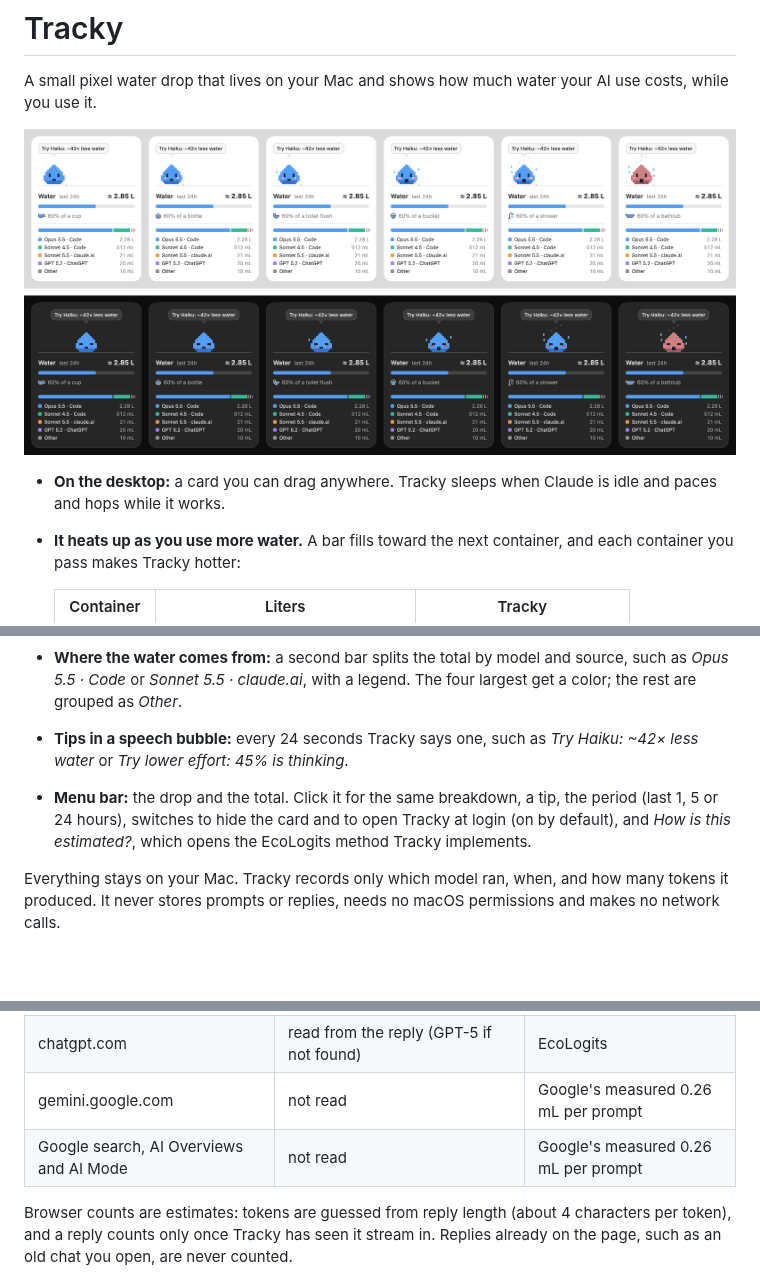
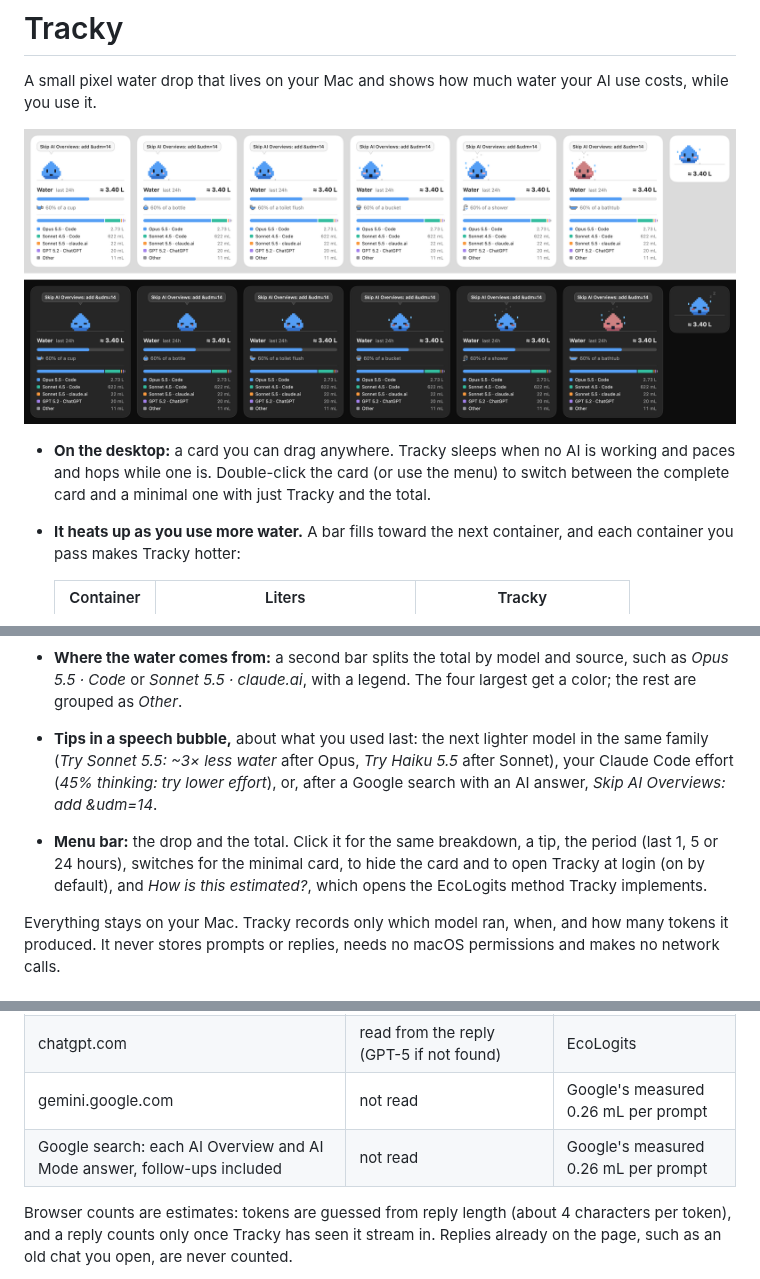
Before and after one commit to andreagemelli/tracky, a Markdown page: README.md, 3 parts joined by grey strips. Drawn GitHub-style; pictures changed too: docs/preview.png; blank space fills up the shorter version.

```diff
--- a/README.md
+++ b/README.md
@@ -4,7 +4,7 @@ A small pixel water drop that lives on your Mac and shows how much water your AI
 
 ![Tracky at each heat level, awake in light mode and asleep in dark mode, with sample browser usage in the legend](docs/preview.png)
 
-- **On the desktop:** a card you can drag anywhere. Tracky sleeps when Claude is idle and paces and hops while it works.
+- **On the desktop:** a card you can drag anywhere. Tracky sleeps when no AI is working and paces and hops while one is. Double-click the card (or use the menu) to switch between the complete card and a minimal one with just Tracky and the total.
 - **It heats up as you use more water.** A bar fills toward the next container, and each container you pass makes Tracky hotter:
 
   | Container | Liters | Tracky |
@@ -17,8 +17,8 @@ A small pixel water drop that lives on your Mac and shows how much water your AI
   | bathtub | 150 | overheated, red |
 
 - **Where the water comes from:** a second bar splits the total by model and source, such as *Opus 5.5 · Code* or *Sonnet 5.5 · claude.ai*, with a legend. The four largest get a color; the rest are grouped as *Other*.
-- **Tips in a speech bubble:** every 24 seconds Tracky says one, such as *Try Haiku: ~42× less water* or *Try lower effort: 45% is thinking*.
-- **Menu bar:** the drop and the total. Click it for the same breakdown, a tip, the period (last 1, 5 or 24 hours), switches to hide the card and to open Tracky at login (on by default), and *How is this estimated?*, which opens the EcoLogits method Tracky implements.
+- **Tips in a speech bubble,** about what you used last: the next lighter model in the same family (*Try Sonnet 5.5: ~3× less water* after Opus, *Try Haiku 5.5* after Sonnet), your Claude Code effort (*45% thinking: try lower effort*), or, after a Google search with an AI answer, *Skip AI Overviews: add &udm=14*.
+- **Menu bar:** the drop and the total. Click it for the same breakdown, a tip, the period (last 1, 5 or 24 hours), switches for the minimal card, to hide the card and to open Tracky at login (on by default), and *How is this estimated?*, which opens the EcoLogits method Tracky implements.
 
 Everything stays on your Mac. Tracky records only which model ran, when, and how many tokens it produced. It never stores prompts or replies, needs no macOS permissions and makes no network calls.
 
@@ -57,7 +57,7 @@ build/Tracky.app/Contents/MacOS/Tracky --preview docs/preview.png
 | claude.ai | read from the model picker (Sonnet 5.5 if not found) | EcoLogits |
 | chatgpt.com | read from the reply (GPT-5 if not found) | EcoLogits |
 | gemini.google.com | not read | Google's measured 0.26 mL per prompt |
-| Google search, AI Overviews and AI Mode | not read | Google's measured 0.26 mL per prompt |
+| Google search: each AI Overview and AI Mode answer, follow-ups included | not read | Google's measured 0.26 mL per prompt |
 
 Browser counts are estimates: tokens are guessed from reply length (about 4 characters per token), and a reply counts only once Tracky has seen it stream in. Replies already on the page, such as an old chat you open, are never counted.
 
```
Also changed, not shown: 2 other files.
